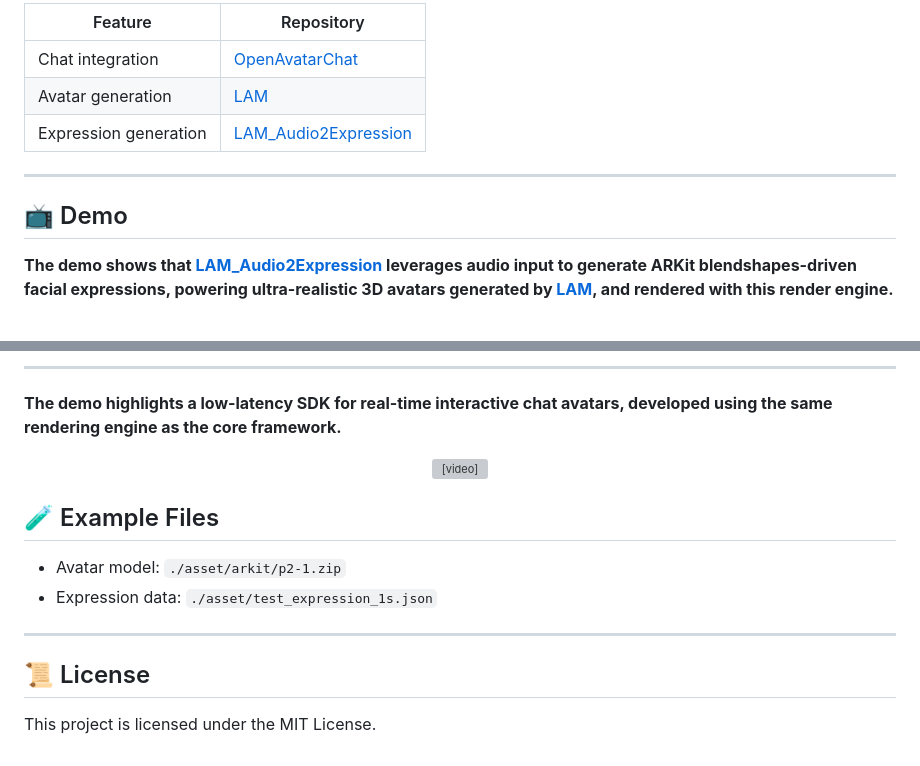
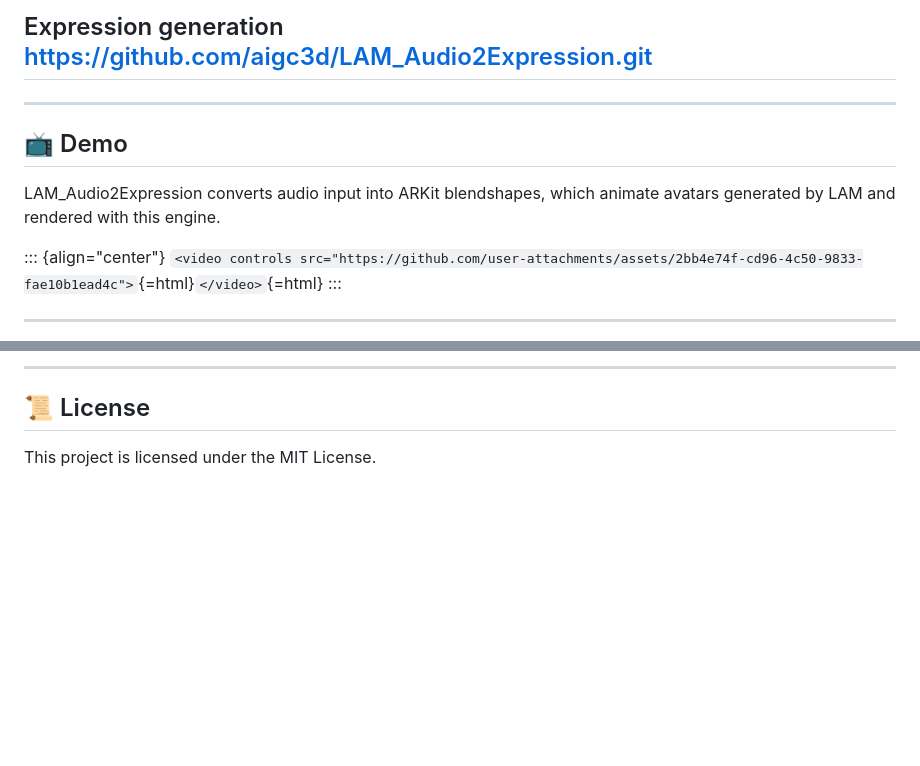
Before and after one commit to amirhosseinmehdikhani/LAM_Audio2Expression_WebGL, a Markdown page: README.md, 2 parts joined by grey strips. Rendered like a GitHub page; blank space fills up the shorter version; grey boxes are pictures that could not be loaded.

```diff
--- a/README.md
+++ b/README.md
@@ -107,15 +182,17 @@ copy
 
-| Feature               | Repository                                                                    |
-| --------------------- | ----------------------------------------------------------------------------- |
-| Chat integration      | [OpenAvatarChat](https://github.com/HumanAIGC-Engineering/OpenAvatarChat.git) |
-| Avatar generation     | [LAM](https://github.com/aigc3d/LAM.git)                                      |
-| Expression generation | [LAM\_Audio2Expression](https://github.com/aigc3d/LAM_Audio2Expression.git)   |
+  Expression generation             https://github.com/aigc3d/LAM_Audio2Expression.git
+  -----------------------------------------------------------------------------------------------
 
+------------------------------------------------------------------------
 
----
 ## 📺 Demo
 
+LAM_Audio2Expression converts audio input into ARKit blendshapes, which
+animate avatars generated by LAM and rendered with this engine.
 
-**The demo shows that [LAM\_Audio2Expression](https://github.com/aigc3d/LAM_Audio2Expression.git) leverages audio input to generate ARKit blendshapes-driven facial expressions, powering ultra-realistic 3D avatars generated by [LAM](https://github.com/aigc3d/LAM),  and rendered with this render engine.**
+::: {align="center"}
+`<video controls src="https://github.com/user-attachments/assets/2bb4e74f-cd96-4c50-9833-fae10b1ead4c">`{=html}`</video>`{=html}
+:::
 
+------------------------------------------------------------------------
 
@@ -128,20 +204,5 @@ copy
 
-
----
-
-**The demo highlights a **low-latency SDK** for real-time interactive chat avatars, developed using the same rendering engine as the core framework.**
-
-<div align="center">
-  <video controls src="https://github.com/user-attachments/assets/98f66655-e1c1-40a9-ab58-bdd49dafedda" width="80%">
-  </video>
-</div>
-
-## 🧪 Example Files
-
-* Avatar model: `./asset/arkit/p2-1.zip`
-* Expression data: `./asset/test_expression_1s.json`
-
----
+------------------------------------------------------------------------
 
 ## 📜 License
 
```
Also changed, not shown: other parts of README.md (+141 -67 lines).
